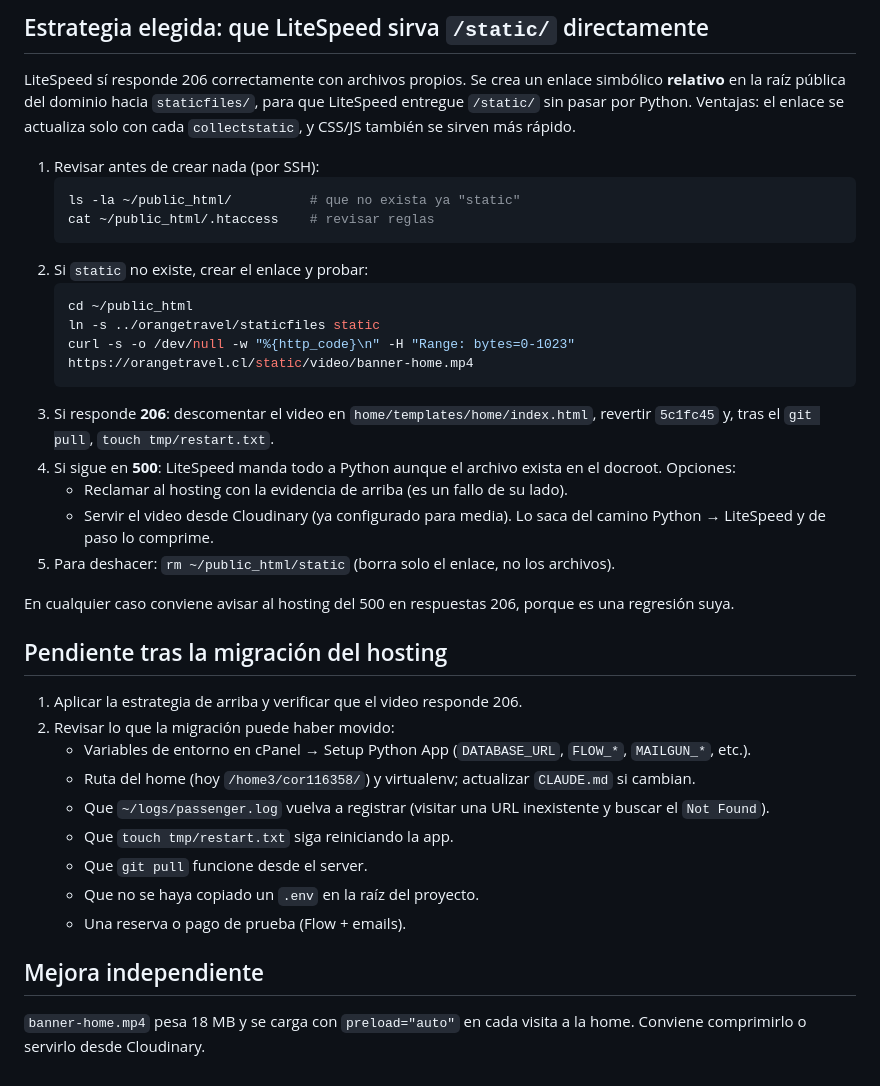
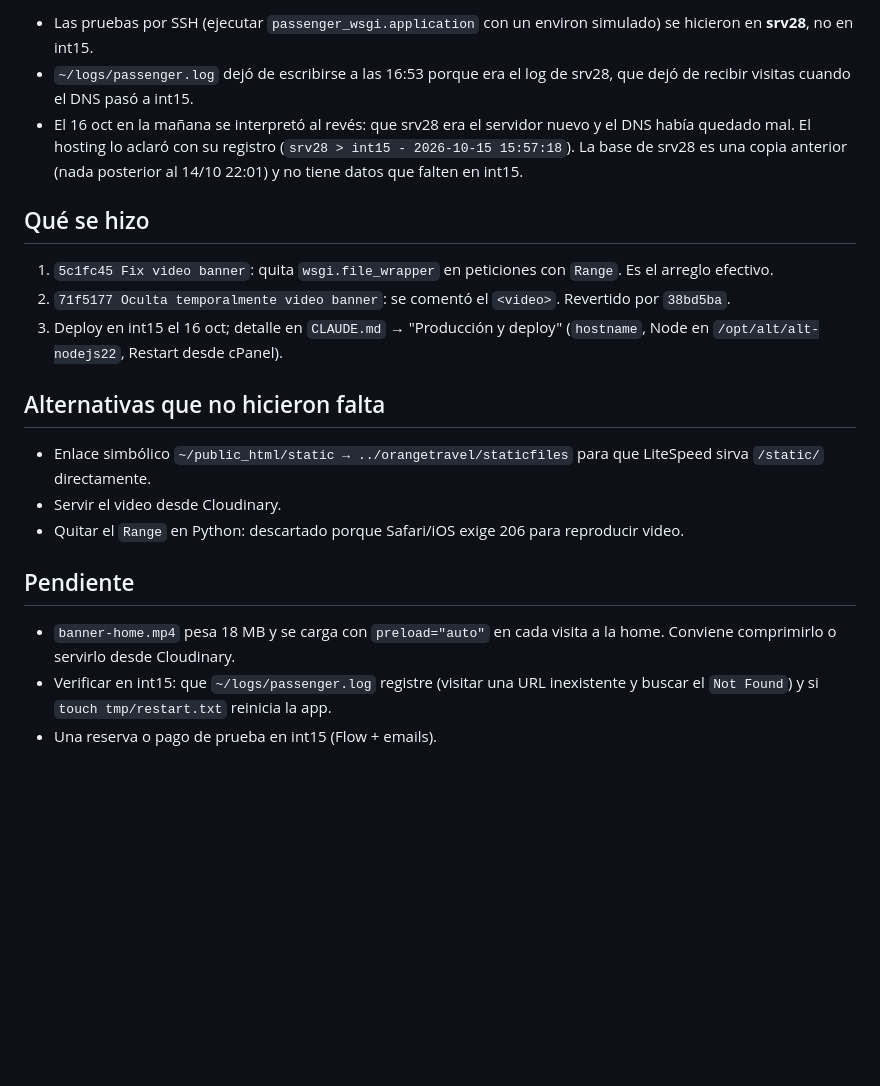
Before and after one commit to Cesar-eav/orangetravel, a Markdown page: docs/INCIDENTE_VIDEO_RANGE_2026-10.md, the part around one of its changes. GitHub-like rendering; blank space fills up the shorter version.

Commit message:
Docs: incidente video y propuesta de traducción ES/EN
Co-Authored-By: Claude Opus 5.5 <noreply@anthropic.com>

````diff
--- a/docs/INCIDENTE_VIDEO_RANGE_2026-10.md
+++ b/docs/INCIDENTE_VIDEO_RANGE_2026-10.md
@@ -62,39 +38,22 @@ Django genera bien el 206, pero LiteSpeed lo convierte en 500 al reenviarlo. Mie
 
-## Estrategia elegida: que LiteSpeed sirva `/static/` directamente
+- Las pruebas por SSH (ejecutar `passenger_wsgi.application` con un environ simulado) se hicieron en **srv28**, no en int15.
+- `~/logs/passenger.log` dejó de escribirse a las 16:53 porque era el log de srv28, que dejó de recibir visitas cuando el DNS pasó a int15.
+- El 16 oct en la mañana se interpretó al revés: que srv28 era el servidor nuevo y el DNS había quedado mal. El hosting lo aclaró con su registro (`srv28 > int15 - 2026-10-15 15:57:18`). La base de srv28 es una copia anterior (nada posterior al 14/10 22:01) y no tiene datos que falten en int15.
 
-LiteSpeed sí responde 206 correctamente con archivos propios. Se crea un enlace simbólico **relativo** en la raíz pública del dominio hacia `staticfiles/`, para que LiteSpeed entregue `/static/` sin pasar por Python. Ventajas: el enlace se actualiza solo con cada `collectstatic`, y CSS/JS también se sirven más rápido.
+## Qué se hizo
 
-1. Revisar antes de crear nada (por SSH):
-   ```bash
-   ls -la ~/public_html/          # que no exista ya "static"
-   cat ~/public_html/.htaccess    # revisar reglas
-   ```
-2. Si `static` no existe, crear el enlace y probar:
-   ```bash
-   cd ~/public_html
-   ln -s ../orangetravel/staticfiles static
-   curl -s -o /dev/null -w "%{http_code}\n" -H "Range: bytes=0-1023" https://orangetravel.cl/static/video/banner-home.mp4
-   ```
-3. Si responde **206**: descomentar el video en `home/templates/home/index.html`, revertir `5c1fc45` y, tras el `git pull`, `touch tmp/restart.txt`.
-4. Si sigue en **500**: LiteSpeed manda todo a Python aunque el archivo exista en el docroot. Opciones:
-   - Reclamar al hosting con la evidencia de arriba (es un fallo de su lado).
-   - Servir el video desde Cloudinary (ya configurado para media). Lo saca del camino Python → LiteSpeed y de paso lo comprime.
-5. Para deshacer: `rm ~/public_html/static` (borra solo el enlace, no los archivos).
+1. `5c1fc45 Fix video banner`: quita `wsgi.file_wrapper` en peticiones con `Range`. Es el arreglo efectivo.
+2. `71f5177 Oculta temporalmente video banner`: se comentó el `<video>`. Revertido por `38bd5ba`.
+3. Deploy en int15 el 16 oct; detalle en `CLAUDE.md` → "Producción y deploy" (`hostname`, Node en `/opt/alt/alt-nodejs22`, Restart desde cPanel).
 
-En cualquier caso conviene avisar al hosting del 500 en respuestas 206, porque es una regresión suya.
+## Alternativas que no hicieron falta
 
-## Pendiente tras la migración del hosting
+- Enlace simbólico `~/public_html/static → ../orangetravel/staticfiles` para que LiteSpeed sirva `/static/` directamente.
+- Servir el video desde Cloudinary.
+- Quitar el `Range` en Python: descartado porque Safari/iOS exige 206 para reproducir video.
 
-1. Aplicar la estrategia de arriba y verificar que el video responde 206.
-2. Revisar lo que la migración puede haber movido:
-   - Variables de entorno en cPanel → Setup Python App (`DATABASE_URL`, `FLOW_*`, `MAILGUN_*`, etc.).
-   - Ruta del home (hoy `/home3/cor116358/`) y virtualenv; actualizar `CLAUDE.md` si cambian.
-   - Que `~/logs/passenger.log` vuelva a registrar (visitar una URL inexistente y buscar el `Not Found`).
-   - Que `touch tmp/restart.txt` siga reiniciando la app.
-   - Que `git pull` funcione desde el server.
-   - Que no se haya copiado un `.env` en la raíz del proyecto.
-   - Una reserva o pago de prueba (Flow + emails).
+## Pendiente
 
-## Mejora independiente
-
-`banner-home.mp4` pesa 18 MB y se carga con `preload="auto"` en cada visita a la home. Conviene comprimirlo o servirlo desde Cloudinary.
+- `banner-home.mp4` pesa 18 MB y se carga con `preload="auto"` en cada visita a la home. Conviene comprimirlo o servirlo desde Cloudinary.
+- Verificar en int15: que `~/logs/passenger.log` registre (visitar una URL inexistente y buscar el `Not Found`) y si `touch tmp/restart.txt` reinicia la app.
+- Una reserva o pago de prueba en int15 (Flow + emails).
````
Also changed, not shown: other parts of docs/INCIDENTE_VIDEO_RANGE_2026-10.md (+18 -42 lines), docs/PROPUESTA_TRADUCCION_ES_EN.md (added, +91 -0 lines).
